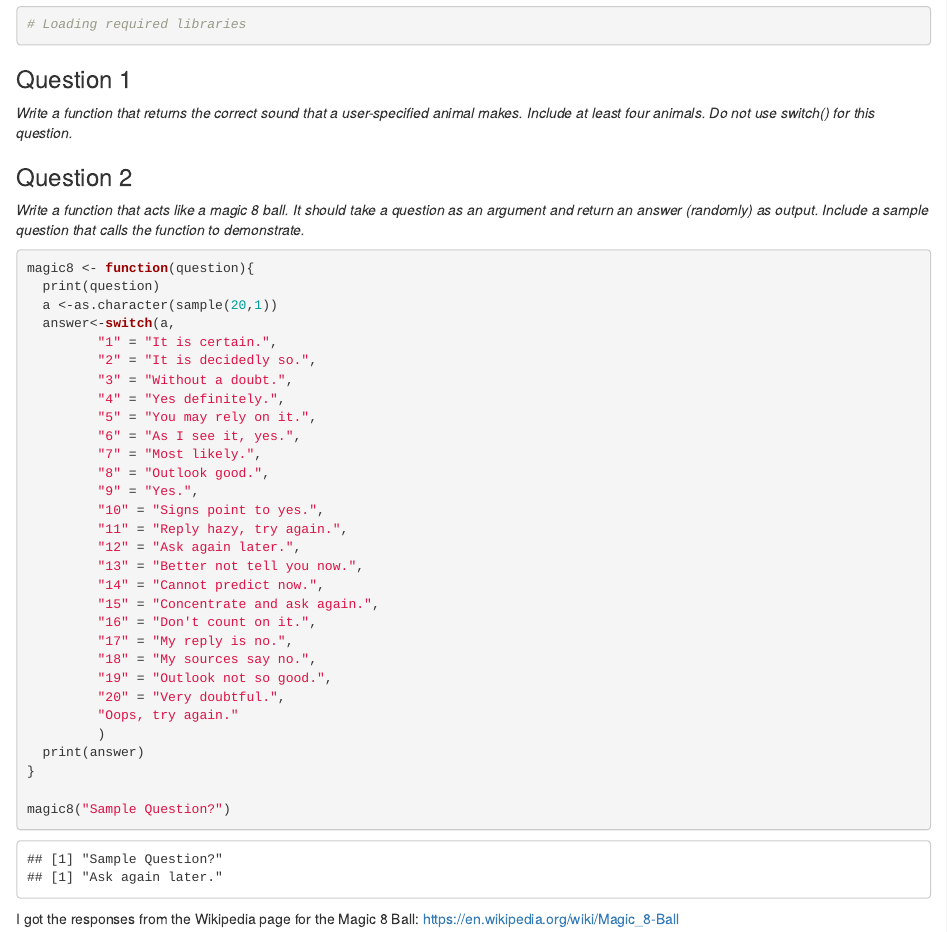
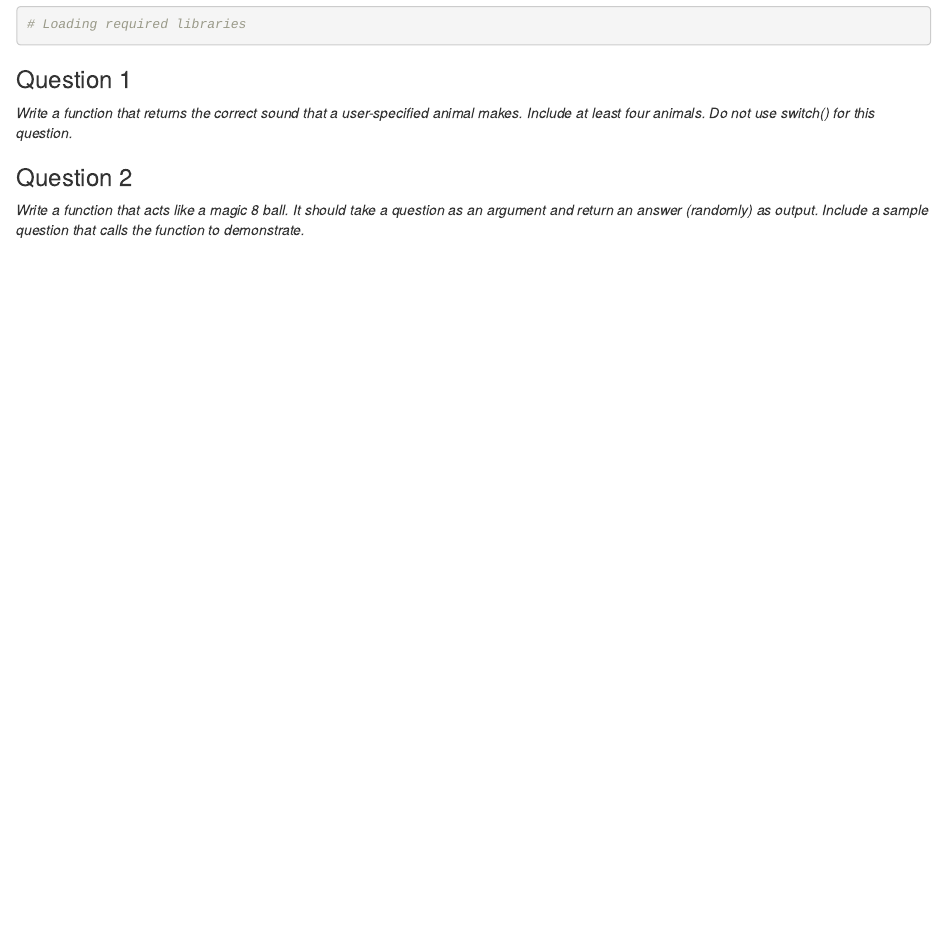
Before and after one commit to CPSC-292/Fall2022-CourseInfo, an R Markdown document (Assignments/Unit3/Assignment3.3.Rmd): the page in a window 1100 px wide, from 220 px down. Rendered offline with R 4.5, knitr and Pandoc, with nearby package versions; code that draws random numbers runs with fixed seeds of ours.

Commit message:
Modifying Assignment 3.3 to remove key, still accessible in past commit

````diff
--- a/Assignments/Unit3/Assignment3.3.Rmd
+++ b/Assignments/Unit3/Assignment3.3.Rmd
@@ -30,37 +30,5 @@ least four animals. Do not use switch() for this question.*
 *Write a function that acts like a magic 8 ball. It should take a question as an argument and return an answer (randomly) as output. Include a sample question that calls the function to demonstrate.*
 
 ```{r, include=TRUE}
-magic8 <- function(question){
-  print(question)
-  a <-as.character(sample(20,1))
-  answer<-switch(a,
-         "1" = "It is certain.",
-         "2" = "It is decidedly so.",
-         "3" = "Without a doubt.",
-         "4" = "Yes definitely.",
-         "5" = "You may rely on it.",
-         "6" = "As I see it, yes.",
-         "7" = "Most likely.",
-         "8" = "Outlook good.",
-         "9" = "Yes.",
-         "10" = "Signs point to yes.",
-         "11" = "Reply hazy, try again.",
-         "12" = "Ask again later.",
-         "13" = "Better not tell you now.",
-         "14" = "Cannot predict now.",
-         "15" = "Concentrate and ask again.",
-         "16" = "Don't count on it.",
-         "17" = "My reply is no.",
-         "18" = "My sources say no.",
-         "19" = "Outlook not so good.",
-         "20" = "Very doubtful.",
-         "Oops, try again."
-         )
-  print(answer)
-}
-
-magic8("Sample Question?")
 
 ```
-
-I got the responses from the Wikipedia page for the Magic 8 Ball: https://en.wikipedia.org/wiki/Magic_8-Ball
````
